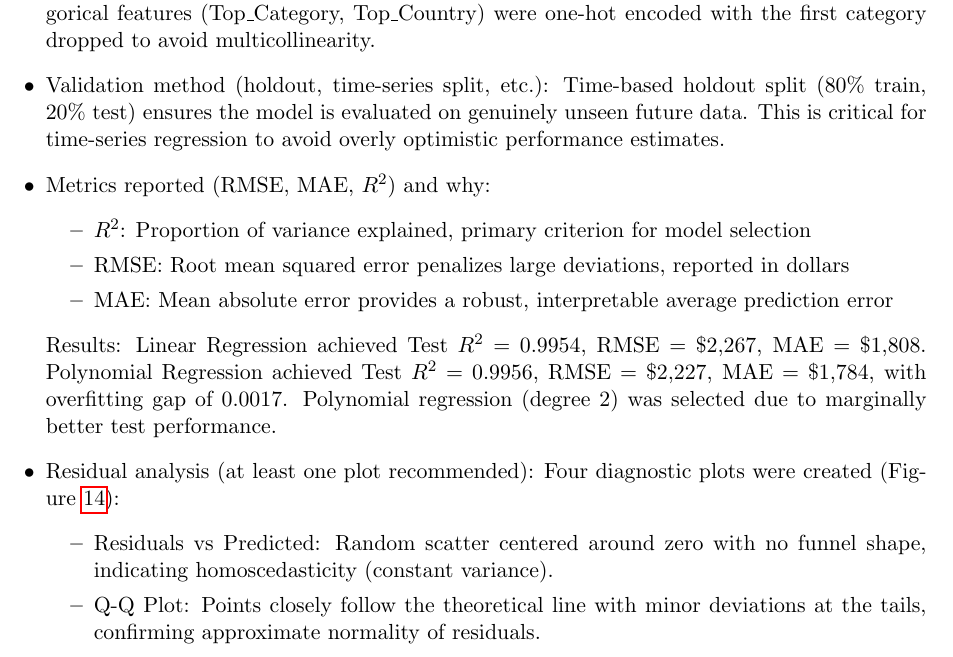
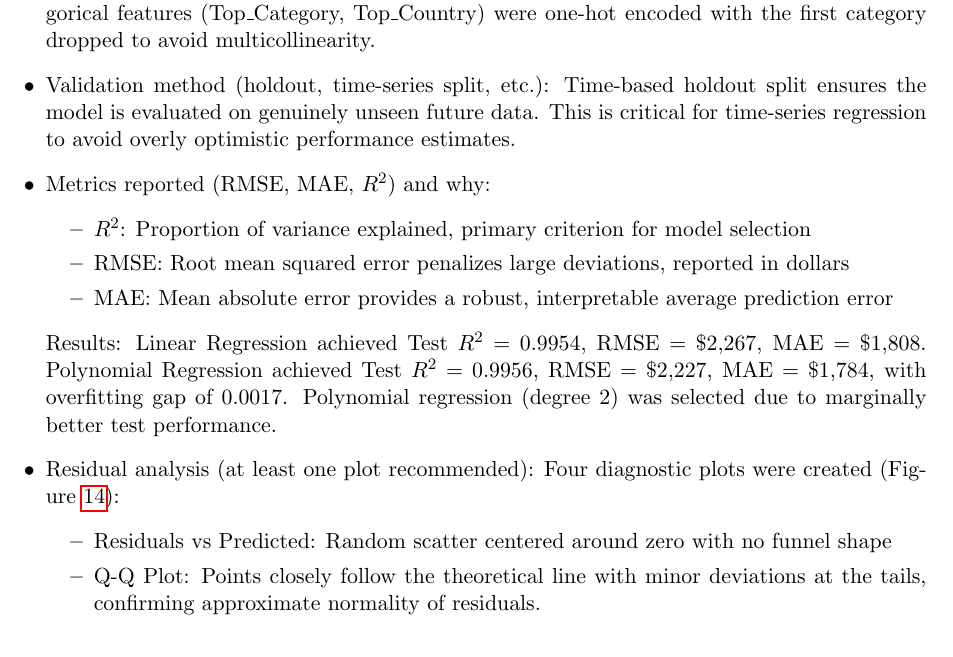
Before and after one commit to Kotschnig-edu/DataAnalysis, a LaTeX document (report/Report_AnalogAvengers.tex): part of page 9 of 12, cut so that both start at the same text. Compiled offline with pdfLaTeX.

Commit message:
minor fixes to text of task 5

```diff
--- a/report/Report_AnalogAvengers.tex
+++ b/report/Report_AnalogAvengers.tex
@@ -397,7 +397,7 @@ skewness is observed due to the underlying revenue distribution,
     to all numeric features for stable gradient descent and comparable coefficient magnitudes.
     Categorical features (Top\_Category, Top\_Country) were one-hot encoded with the first
     category dropped to avoid multicollinearity.
-    \item Validation method (holdout, time-series split, etc.): Time-based holdout split (80\% train, 20\% test)
+    \item Validation method (holdout, time-series split, etc.): Time-based holdout split
     ensures the model is evaluated on genuinely unseen future data. This is critical for
     time-series regression to avoid overly optimistic performance estimates.
     \item Metrics reported (RMSE, MAE, $R^2$) and why:
@@ -411,8 +411,7 @@ skewness is observed due to the underlying revenue distribution,
     Polynomial regression (degree 2) was selected due to marginally better test performance.
     \item Residual analysis (at least one plot recommended): Four diagnostic plots were created (Figure~\ref{fig:residuals}):
     \begin{itemize}
-        \item Residuals vs Predicted: Random scatter centered around zero with no funnel shape,
-        indicating homoscedasticity (constant variance).
+        \item Residuals vs Predicted: Random scatter centered around zero with no funnel shape
         \item Q-Q Plot: Points closely follow the theoretical line with minor deviations
         at the tails, confirming approximate normality of residuals.
         \item Residuals Over Time: No systematic trend or drift visible; variance appears
```
Also changed, not shown: report/Report_AnalogAvengers.pdf, 4 other files.
